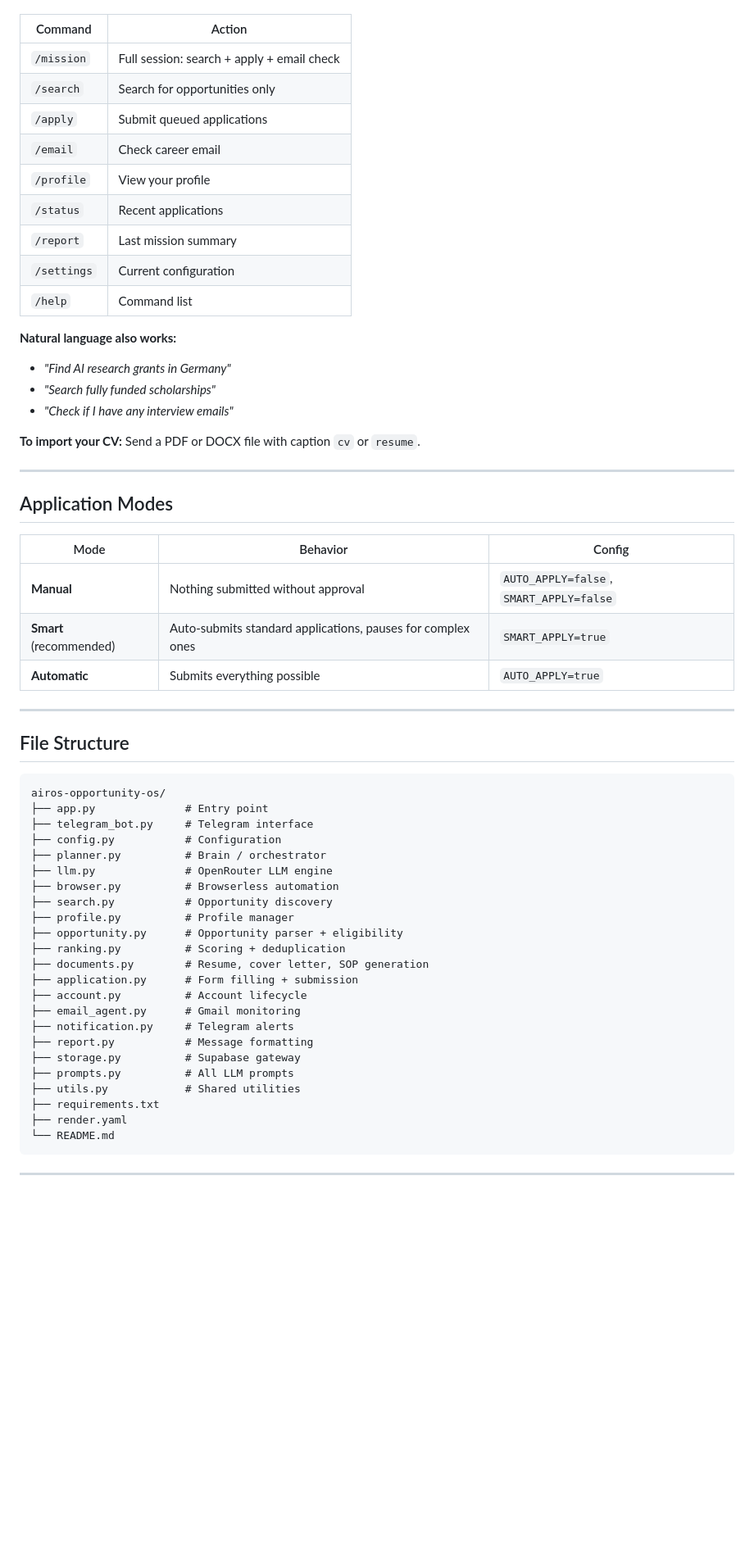
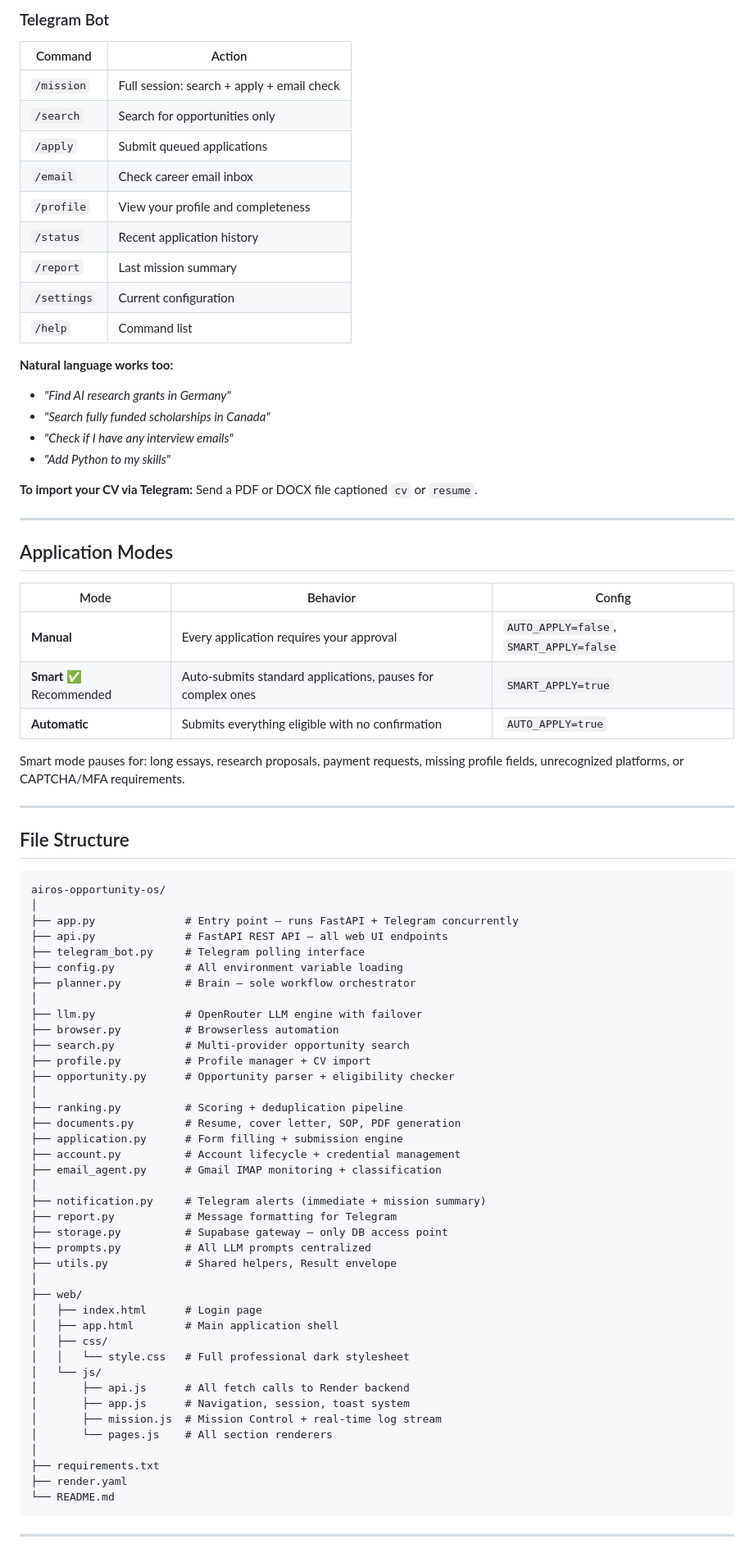
Before and after one commit to abdulmisbaudeen001-netizen/AIROS-Opportunity-OS-v1.0, a Markdown page: README.md, the part around one of its changes. Shown at 82% size. Drawn GitHub-style; blank space fills up the shorter version.

````diff
--- a/README.md
+++ b/README.md
@@ -181,22 +227,24 @@ Open your Telegram bot and start:
+### Telegram Bot
 
 | Command | Action |
 |---|---|
 | `/mission` | Full session: search + apply + email check |
 | `/search` | Search for opportunities only |
 | `/apply` | Submit queued applications |
-| `/email` | Check career email |
-| `/profile` | View your profile |
-| `/status` | Recent applications |
+| `/email` | Check career email inbox |
+| `/profile` | View your profile and completeness |
+| `/status` | Recent application history |
 | `/report` | Last mission summary |
 | `/settings` | Current configuration |
 | `/help` | Command list |
 
-**Natural language also works:**
+**Natural language works too:**
 - _"Find AI research grants in Germany"_
-- _"Search fully funded scholarships"_
+- _"Search fully funded scholarships in Canada"_
 - _"Check if I have any interview emails"_
+- _"Add Python to my skills"_
 
-**To import your CV:** Send a PDF or DOCX file with caption `cv` or `resume`.
+**To import your CV via Telegram:** Send a PDF or DOCX file captioned `cv` or `resume`.
 
 ---
 
@@ -204,9 +252,11 @@ Open your Telegram bot and start:
 
 | Mode | Behavior | Config |
 |---|---|---|
-| **Manual** | Nothing submitted without approval | `AUTO_APPLY=false`, `SMART_APPLY=false` |
-| **Smart** (recommended) | Auto-submits standard applications, pauses for complex ones | `SMART_APPLY=true` |
-| **Automatic** | Submits everything possible | `AUTO_APPLY=true` |
+| **Manual** | Every application requires your approval | `AUTO_APPLY=false`, `SMART_APPLY=false` |
+| **Smart** ✅ Recommended | Auto-submits standard applications, pauses for complex ones | `SMART_APPLY=true` |
+| **Automatic** | Submits everything eligible with no confirmation | `AUTO_APPLY=true` |
+
+Smart mode pauses for: long essays, research proposals, payment requests, missing profile fields, unrecognized platforms, or CAPTCHA/MFA requirements.
 
 ---
 
@@ -214,25 +264,42 @@ Open your Telegram bot and start:
 
 ```
 airos-opportunity-os/
-├── app.py              # Entry point
-├── telegram_bot.py     # Telegram interface
-├── config.py           # Configuration
-├── planner.py          # Brain / orchestrator
-├── llm.py              # OpenRouter LLM engine
+│
+├── app.py              # Entry point — runs FastAPI + Telegram concurrently
+├── api.py              # FastAPI REST API — all web UI endpoints
+├── telegram_bot.py     # Telegram polling interface
+├── config.py           # All environment variable loading
+├── planner.py          # Brain — sole workflow orchestrator
+│
+├── llm.py              # OpenRouter LLM engine with failover
 ├── browser.py          # Browserless automation
-├── search.py           # Opportunity discovery
-├── profile.py          # Profile manager
-├── opportunity.py      # Opportunity parser + eligibility
-├── ranking.py          # Scoring + deduplication
-├── documents.py        # Resume, cover letter, SOP generation
-├── application.py      # Form filling + submission
-├── account.py          # Account lifecycle
-├── email_agent.py      # Gmail monitoring
-├── notification.py     # Telegram alerts
-├── report.py           # Message formatting
-├── storage.py          # Supabase gateway
-├── prompts.py          # All LLM prompts
-├── utils.py            # Shared utilities
+├── search.py           # Multi-provider opportunity search
+├── profile.py          # Profile manager + CV import
+├── opportunity.py      # Opportunity parser + eligibility checker
+│
+├── ranking.py          # Scoring + deduplication pipeline
+├── documents.py        # Resume, cover letter, SOP, PDF generation
+├── application.py      # Form filling + submission engine
+├── account.py          # Account lifecycle + credential management
+├── email_agent.py      # Gmail IMAP monitoring + classification
+│
+├── notification.py     # Telegram alerts (immediate + mission summary)
+├── report.py           # Message formatting for Telegram
+├── storage.py          # Supabase gateway — only DB access point
+├── prompts.py          # All LLM prompts centralized
+├── utils.py            # Shared helpers, Result envelope
+│
+├── web/
+│   ├── index.html      # Login page
+│   ├── app.html        # Main application shell
+│   ├── css/
+│   │   └── style.css   # Full professional dark stylesheet
+│   └── js/
+│       ├── api.js      # All fetch calls to Render backend
+│       ├── app.js      # Navigation, session, toast system
+│       ├── mission.js  # Mission Control + real-time log stream
+│       └── pages.js    # All section renderers
+│
 ├── requirements.txt
 ├── render.yaml
 └── README.md
````
Also changed, not shown: other parts of README.md (+102 -37 lines).
